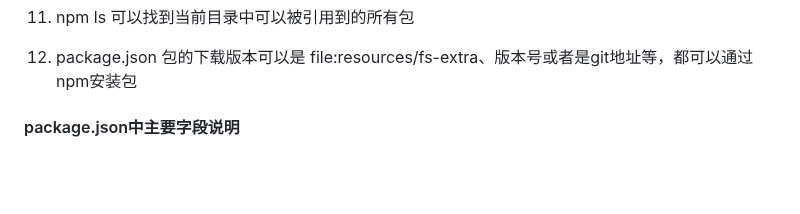
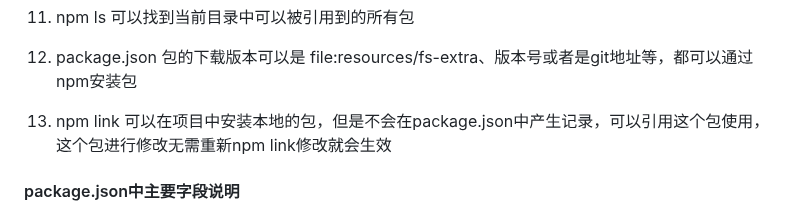
Before and after one commit to eattopking/web-performance, a Markdown page: basics/node.md, the part around the change. Rendered like a GitHub page; blank space fills up the shorter version.

Commit message:
feat: 更新

```diff
--- a/basics/node.md
+++ b/basics/node.md
@@ -133,6 +133,8 @@ dlopen()和dlsym()两个方法；在Windows平台则是通过LoadLibraryExW()和
 11. npm ls 可以找到当前目录中可以被引用到的所有包
 
 12. package.json 包的下载版本可以是 file:resources/fs-extra、版本号或者是git地址等，都可以通过npm安装包
+
+13. npm link 可以在项目中安装本地的包，但是不会在package.json中产生记录，可以引用这个包使用，这个包进行修改无需重新npm link修改就会生效
 #### package.json中主要字段说明
 
 1. name。包名。规范定义它需要由小写的字母和数字组成，可以包含.、 _和-，但不允许出
```
